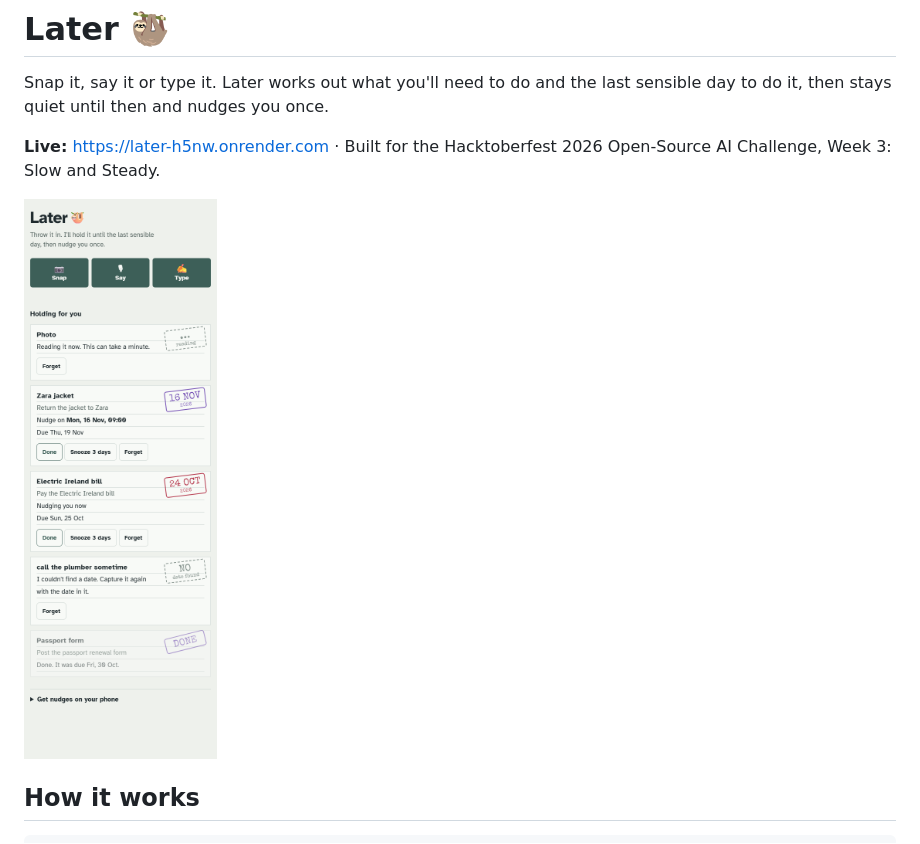
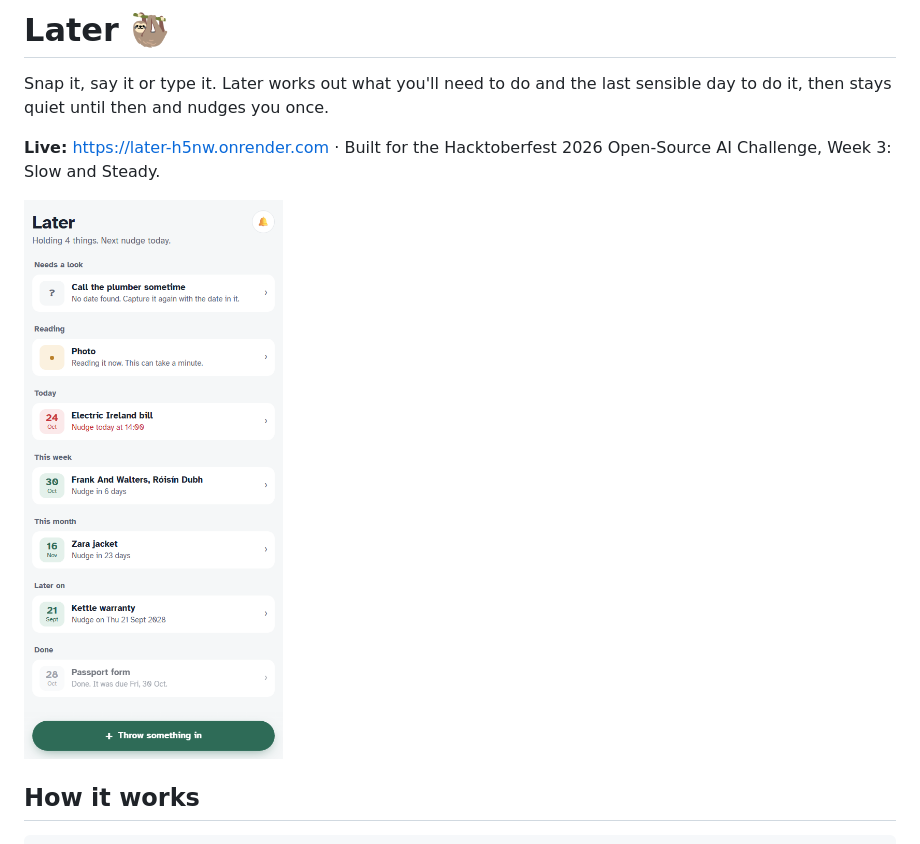
Before and after one commit to SRG-Cy/later, a Markdown page: README.md, the part around the change. Drawn GitHub-style; pictures changed too: docs/post/app-light.png (added), docs/post/slips-light.png (deleted).

```diff
--- a/README.md
+++ b/README.md
@@ -4,7 +4,7 @@ Snap it, say it or type it. Later works out what you'll need to do and the last
 
 **Live:** https://later-h5nw.onrender.com · Built for the Hacktoberfest 2026 Open-Source AI Challenge, Week 3: Slow and Steady.
 
-<img src="docs/post/slips-light.png" alt="Later on a phone: held items as ruled slips with rubber-stamped nudge dates" width="320">
+<img src="docs/post/app-light.png" alt="Later on a phone: a timeline of held items grouped by when you will be nudged, with a big Throw something in button" width="320">
 
 ## How it works
 
```
Also changed, not shown: docs/post/post.md (+6 -6 lines), docs/post/app-dark.png (added), docs/post/slips-dark.png (deleted), 1 other file.
